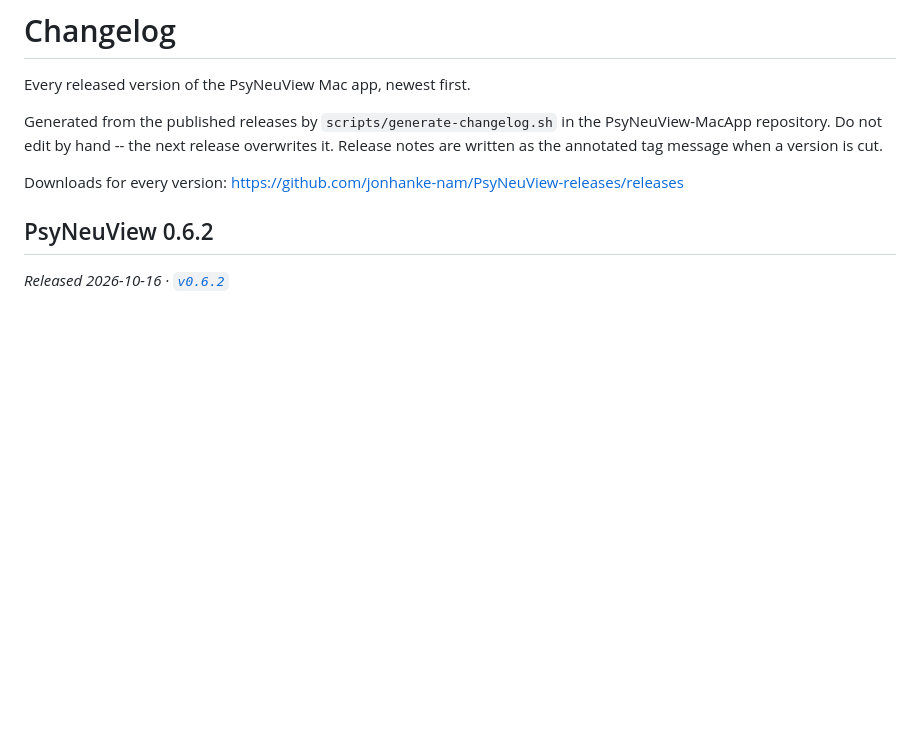
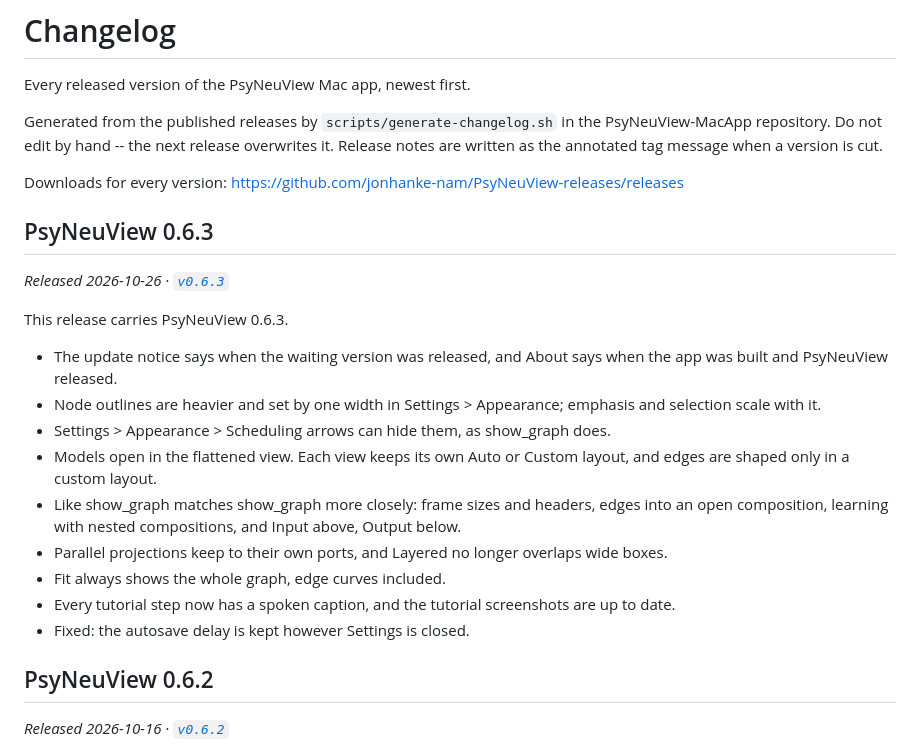
Before and after one commit to jonhanke-nam/PsyNeuView-releases, a Markdown page: CHANGELOG.md, the part around the change. Drawn GitHub-style; blank space fills up the shorter version.

Commit message:
Regenerate CHANGELOG.md for v0.6.3

```diff
--- a/CHANGELOG.md
+++ b/CHANGELOG.md
@@ -8,6 +8,22 @@ release overwrites it. Release notes are written as the annotated tag
 message when a version is cut.
 
 Downloads for every version: https://github.com/jonhanke-nam/PsyNeuView-releases/releases
+
+## PsyNeuView 0.6.3
+
+_Released 2026-10-26 · [`v0.6.3`](https://github.com/jonhanke-nam/PsyNeuView-releases/releases/tag/v0.6.3)_
+
+This release carries PsyNeuView 0.6.3.
+
+- The update notice says when the waiting version was released, and About says when the app was built and PsyNeuView released.
+- Node outlines are heavier and set by one width in Settings > Appearance; emphasis and selection scale with it.
+- Settings > Appearance > Scheduling arrows can hide them, as show_graph does.
+- Models open in the flattened view. Each view keeps its own Auto or Custom layout, and edges are shaped only in a custom layout.
+- Like show_graph matches show_graph more closely: frame sizes and headers, edges into an open composition, learning with nested compositions, and Input above, Output below.
+- Parallel projections keep to their own ports, and Layered no longer overlaps wide boxes.
+- Fit always shows the whole graph, edge curves included.
+- Every tutorial step now has a spoken caption, and the tutorial screenshots are up to date.
+- Fixed: the autosave delay is kept however Settings is closed.
 
 ## PsyNeuView 0.6.2
 
```
